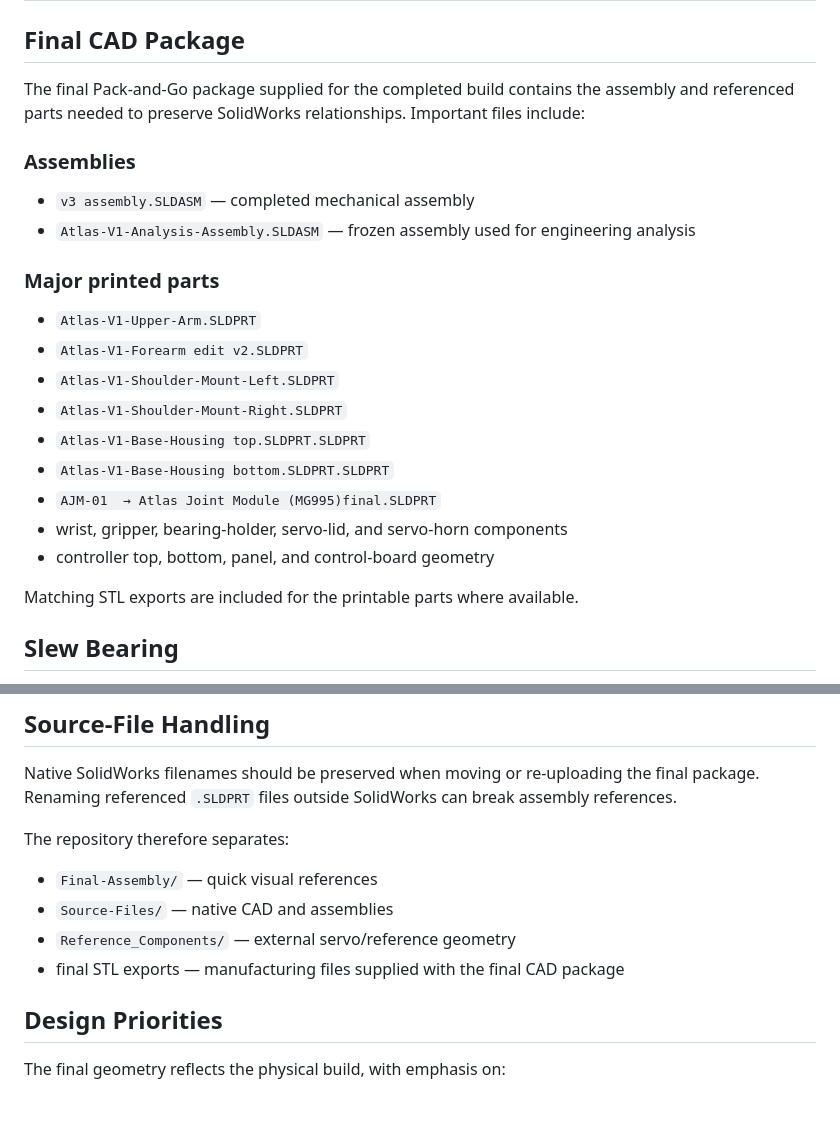
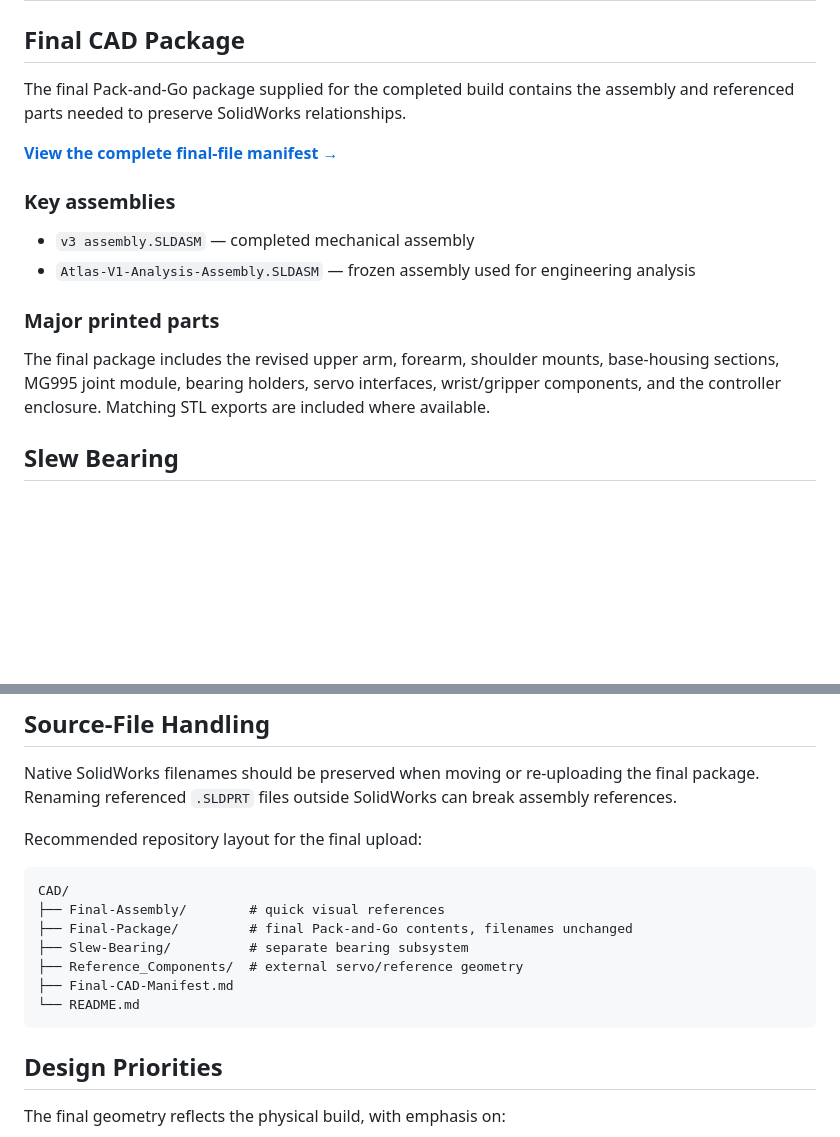
Before and after one commit to ethanTsui2/Project-Atlas, a Markdown page: CAD/README.md, 2 parts joined by grey strips. Rendered like a GitHub page; blank space fills up the shorter version.

Commit message:
Link final CAD manifest

````diff
--- a/CAD/README.md
+++ b/CAD/README.md
@@ -25,26 +25,18 @@ This folder documents the final mechanical design of **Project Atlas V1**. The c
 
 ## Final CAD Package
 
-The final Pack-and-Go package supplied for the completed build contains the assembly and referenced parts needed to preserve SolidWorks relationships. Important files include:
+The final Pack-and-Go package supplied for the completed build contains the assembly and referenced parts needed to preserve SolidWorks relationships.
 
-### Assemblies
+**[View the complete final-file manifest →](Final-CAD-Manifest.md)**
+
+### Key assemblies
 
 - `v3 assembly.SLDASM` — completed mechanical assembly
 - `Atlas-V1-Analysis-Assembly.SLDASM` — frozen assembly used for engineering analysis
 
 ### Major printed parts
 
-- `Atlas-V1-Upper-Arm.SLDPRT`
-- `Atlas-V1-Forearm edit v2.SLDPRT`
-- `Atlas-V1-Shoulder-Mount-Left.SLDPRT`
-- `Atlas-V1-Shoulder-Mount-Right.SLDPRT`
-- `Atlas-V1-Base-Housing top.SLDPRT.SLDPRT`
-- `Atlas-V1-Base-Housing bottom.SLDPRT.SLDPRT`
-- `AJM-01  → Atlas Joint Module (MG995)final.SLDPRT`
-- wrist, gripper, bearing-holder, servo-lid, and servo-horn components
-- controller top, bottom, panel, and control-board geometry
-
-Matching STL exports are included for the printable parts where available.
+The final package includes the revised upper arm, forearm, shoulder mounts, base-housing sections, MG995 joint module, bearing holders, servo interfaces, wrist/gripper components, and the controller enclosure. Matching STL exports are included where available.
 
 ## Slew Bearing
 
@@ -56,12 +48,17 @@ The slew-bearing files were kept separate from the SolidWorks Pack-and-Go packag
 
 Native SolidWorks filenames should be preserved when moving or re-uploading the final package. Renaming referenced `.SLDPRT` files outside SolidWorks can break assembly references.
 
-The repository therefore separates:
+Recommended repository layout for the final upload:
 
-- `Final-Assembly/` — quick visual references
-- `Source-Files/` — native CAD and assemblies
-- `Reference_Components/` — external servo/reference geometry
-- final STL exports — manufacturing files supplied with the final CAD package
+```text
+CAD/
+├── Final-Assembly/        # quick visual references
+├── Final-Package/         # final Pack-and-Go contents, filenames unchanged
+├── Slew-Bearing/          # separate bearing subsystem
+├── Reference_Components/  # external servo/reference geometry
+├── Final-CAD-Manifest.md
+└── README.md
+```
 
 ## Design Priorities
 
````
